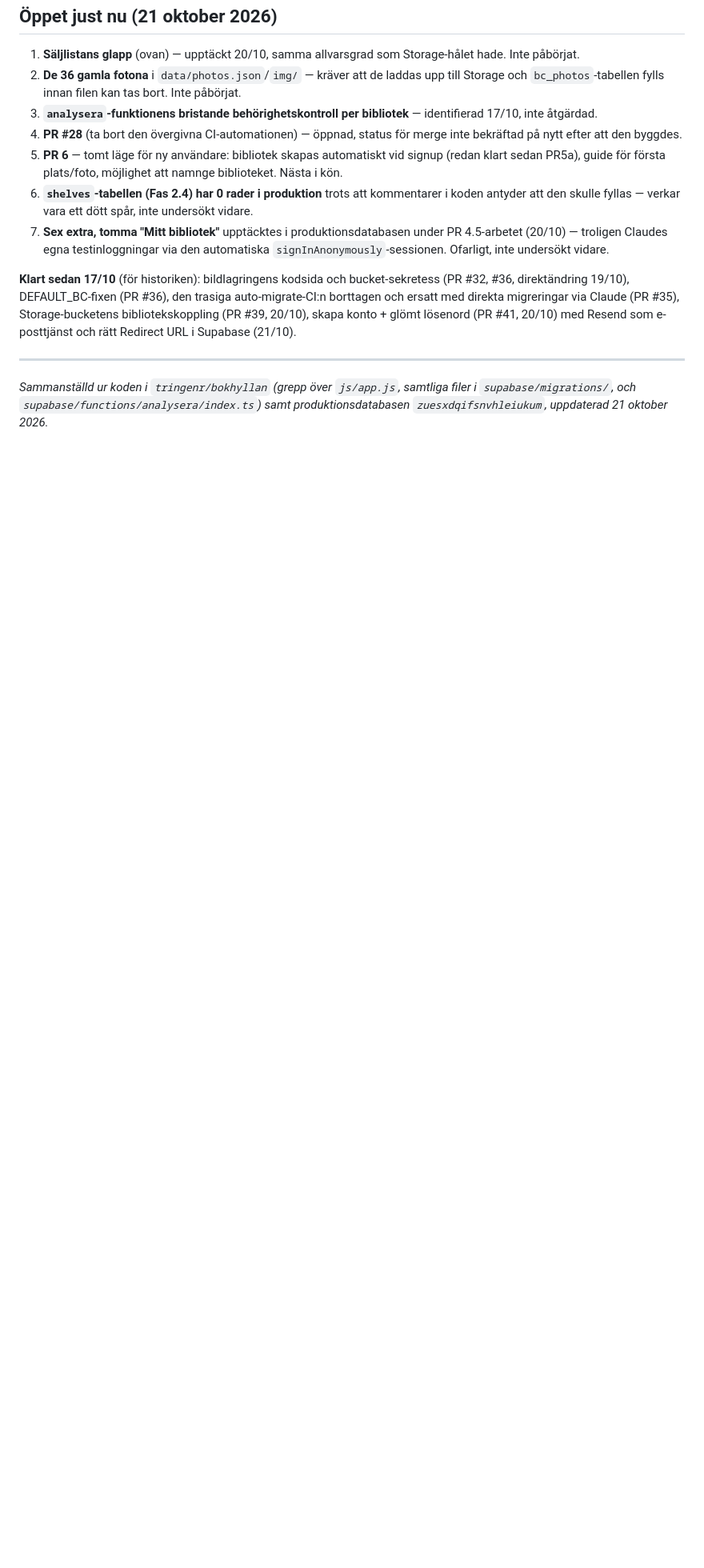
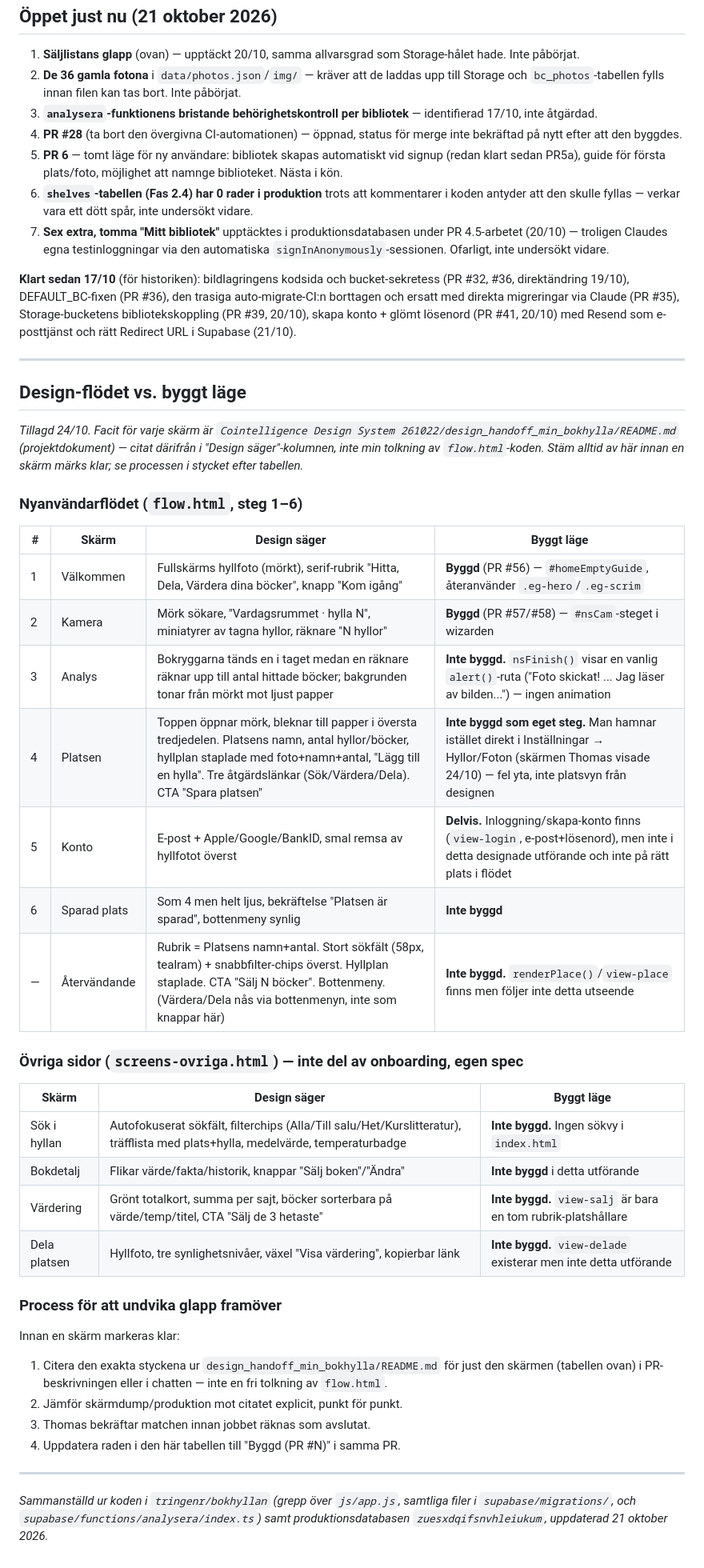
Before and after one commit to tringenr/bokhyllan, a Markdown page: docs/KARTA.md, the part around the change. Shown at 80% size. GitHub-like rendering; blank space fills up the shorter version.

Commit message:
Lägg till statustabell: designflödet vs byggt läge
Jämför varje skärm i nyanvändarflödet (flow.html, steg 1-6 + återvändande)
och övriga sidor (screens-ovriga.html) mot vad som faktiskt är byggt, med
exakta citat ur design_handoff_min_bokhylla/README.md som facit. Lägger
också till en process för att stämma av mot det här dokumentet innan en
skärm markeras klar, istället för att bygga utifrån minnet av flow.html.

Co-Authored-By: Claude Sonnet 5 <noreply@anthropic.com>
Claude-Session: https://claude.ai/code/session_018nqYggw6giuNyecmhf5bdd

```diff
--- a/docs/KARTA.md
+++ b/docs/KARTA.md
@@ -209,6 +209,47 @@ som e-posttjänst och rätt Redirect URL i Supabase (21/10).
 
 ---
 
+## Design-flödet vs. byggt läge
+
+*Tillagd 24/10. Facit för varje skärm är
+`Cointelligence Design System 261022/design_handoff_min_bokhylla/README.md`
+(projektdokument) — citat därifrån i "Design säger"-kolumnen, inte min
+tolkning av `flow.html`-koden. Stäm alltid av här innan en skärm märks klar;
+se processen i stycket efter tabellen.*
+
+### Nyanvändarflödet (`flow.html`, steg 1–6)
+
+| # | Skärm | Design säger | Byggt läge |
+|---|---|---|---|
+| 1 | Välkommen | Fullskärms hyllfoto (mörkt), serif-rubrik "Hitta, Dela, Värdera dina böcker", knapp "Kom igång" | **Byggd** (PR #56) — `#homeEmptyGuide`, återanvänder `.eg-hero`/`.eg-scrim` |
+| 2 | Kamera | Mörk sökare, "Vardagsrummet · hylla N", miniatyrer av tagna hyllor, räknare "N hyllor" | **Byggd** (PR #57/#58) — `#nsCam`-steget i wizarden |
+| 3 | Analys | Bokryggarna tänds en i taget medan en räknare räknar upp till antal hittade böcker; bakgrunden tonar från mörkt mot ljust papper | **Inte byggd.** `nsFinish()` visar en vanlig `alert()`-ruta ("Foto skickat! ... Jag läser av bilden...") — ingen animation |
+| 4 | Platsen | Toppen öppnar mörk, bleknar till papper i översta tredjedelen. Platsens namn, antal hyllor/böcker, hyllplan staplade med foto+namn+antal, "Lägg till en hylla". Tre åtgärdslänkar (Sök/Värdera/Dela). CTA "Spara platsen" | **Inte byggd som eget steg.** Man hamnar istället direkt i Inställningar → Hyllor/Foton (skärmen Thomas visade 24/10) — fel yta, inte platsvyn från designen |
+| 5 | Konto | E-post + Apple/Google/BankID, smal remsa av hyllfotot överst | **Delvis.** Inloggning/skapa-konto finns (`view-login`, e-post+lösenord), men inte i detta designade utförande och inte på rätt plats i flödet |
+| 6 | Sparad plats | Som 4 men helt ljus, bekräftelse "Platsen är sparad", bottenmeny synlig | **Inte byggd** |
+| — | Återvändande | Rubrik = Platsens namn+antal. Stort sökfält (58px, tealram) + snabbfilter-chips överst. Hyllplan staplade. CTA "Sälj N böcker". Bottenmeny. (Värdera/Dela nås via bottenmenyn, inte som knappar här) | **Inte byggd.** `renderPlace()`/`view-place` finns men följer inte detta utseende |
+
+### Övriga sidor (`screens-ovriga.html`) — inte del av onboarding, egen spec
+
+| Skärm | Design säger | Byggt läge |
+|---|---|---|
+| Sök i hyllan | Autofokuserat sökfält, filterchips (Alla/Till salu/Het/Kurslitteratur), träfflista med plats+hylla, medelvärde, temperaturbadge | **Inte byggd.** Ingen sökvy i `index.html` |
+| Bokdetalj | Flikar värde/fakta/historik, knappar "Sälj boken"/"Ändra" | **Inte byggd** i detta utförande |
+| Värdering | Grönt totalkort, summa per sajt, böcker sorterbara på värde/temp/titel, CTA "Sälj de 3 hetaste" | **Inte byggd.** `view-salj` är bara en tom rubrik-platshållare |
+| Dela platsen | Hyllfoto, tre synlighetsnivåer, växel "Visa värdering", kopierbar länk | **Inte byggd.** `view-delade` existerar men inte detta utförande |
+
+### Process för att undvika glapp framöver
+
+Innan en skärm markeras klar:
+1. Citera den exakta styckena ur `design_handoff_min_bokhylla/README.md` för
+   just den skärmen (tabellen ovan) i PR-beskrivningen eller i chatten — inte
+   en fri tolkning av `flow.html`.
+2. Jämför skärmdump/produktion mot citatet explicit, punkt för punkt.
+3. Thomas bekräftar matchen innan jobbet räknas som avslutat.
+4. Uppdatera raden i den här tabellen till "Byggd (PR #N)" i samma PR.
+
+---
+
 *Sammanställd ur koden i `tringenr/bokhyllan` (grepp över `js/app.js`, samtliga
 filer i `supabase/migrations/`, och `supabase/functions/analysera/index.ts`)
 samt produktionsdatabasen `zuesxdqifsnvhleiukum`, uppdaterad 21 oktober 2026.*
```
